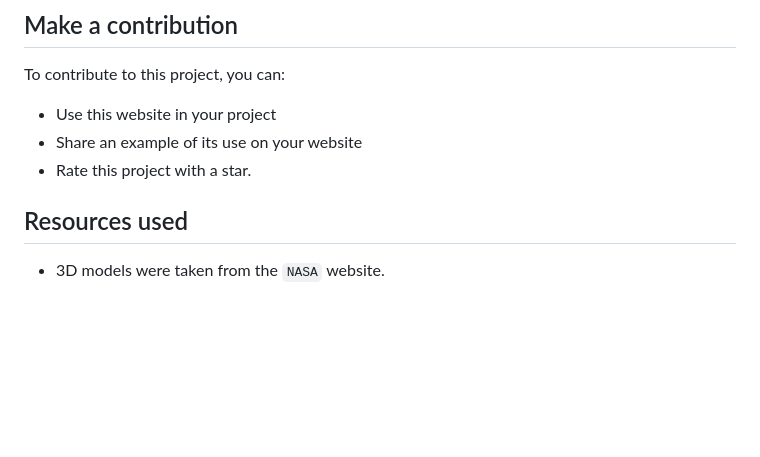
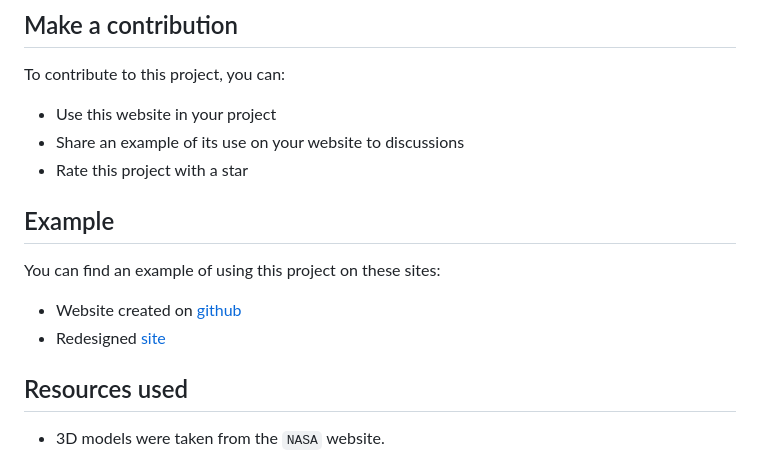
Before and after one commit to MrBrain-YT/Solar-System-Homepage, a Markdown page: README.md, the part around the change. Drawn GitHub-style; blank space fills up the shorter version.

```diff
--- a/README.md
+++ b/README.md
@@ -105,8 +105,15 @@ The solar system is configured in the `index.js` file. In this project, the sun
 To contribute to this project, you can:
 
 -  Use this website in your project
--  Share an example of its use on your website
--  Rate this project with a star.
+-  Share an example of its use on your website to discussions
+-  Rate this project with a star
+
+## Example
+
+You can find an example of using this project on these sites:
+
+- Website created on [github](https://mrbrain-yt.github.io/Solar-System-Homepage/)
+- Redesigned [site](https://iot-projects.ru/)
 
 ## Resources used
 
```
